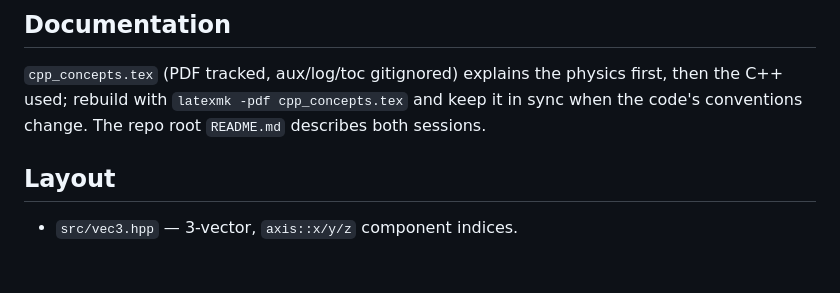
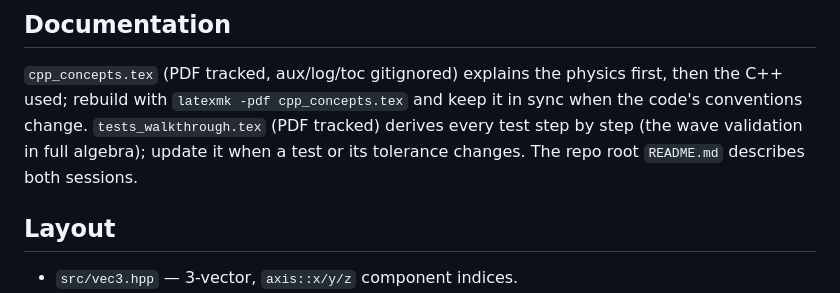
Before and after one commit to FeatAstro/HPC, a Markdown page: session_2/CLAUDE.md, the part around the change. GitHub-like rendering; blank space fills up the shorter version.

Commit message:
Add tests_walkthrough: step-by-step derivation of every test, wave validation in full
Co-Authored-By: Claude Sonnet 5 <noreply@anthropic.com>

```diff
--- a/session_2/CLAUDE.md
+++ b/session_2/CLAUDE.md
@@ -75,7 +75,9 @@ electrons exchange energy with a heat bath).
 
 `cpp_concepts.tex` (PDF tracked, aux/log/toc gitignored) explains the physics first, then the
 C++ used; rebuild with `latexmk -pdf cpp_concepts.tex` and keep it in sync when the code's
-conventions change. The repo root `README.md` describes both sessions.
+conventions change. `tests_walkthrough.tex` (PDF tracked) derives every test step by step (the wave
+validation in full algebra); update it when a test or its tolerance changes. The repo root
+`README.md` describes both sessions.
 
 ## Layout
 
```
